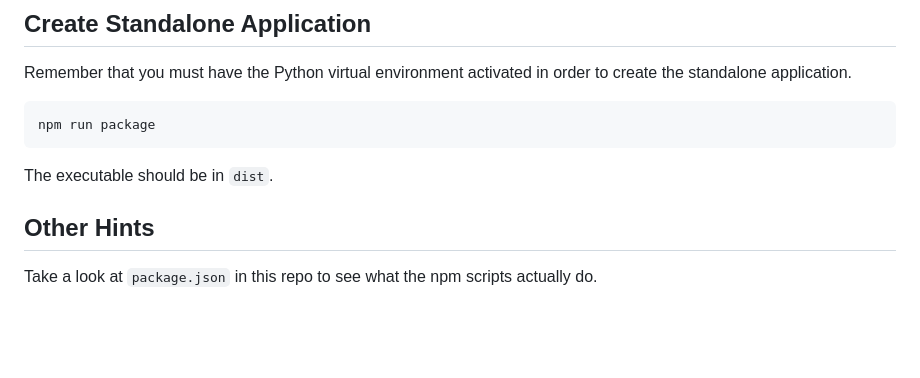
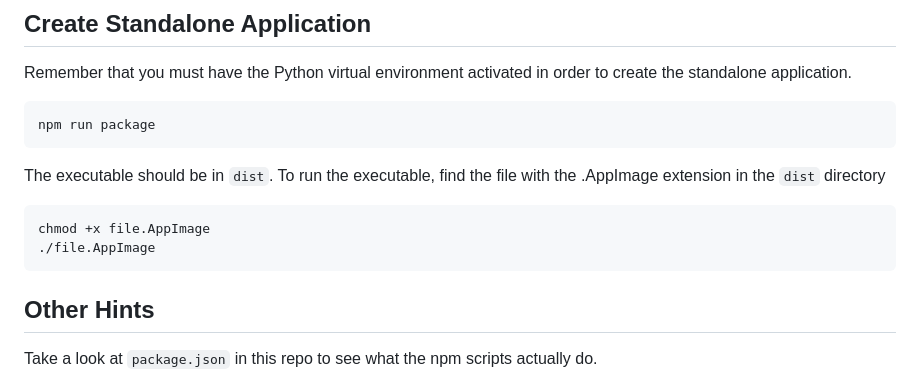
Before and after one commit to aswenor/electron-tesserae, a Markdown page: README.md, the part around the change printed below. Drawn GitHub-style; blank space fills up the shorter version.

````diff
--- a/README.md
+++ b/README.md
@@ -112,6 +121,12 @@ npm run package
 ```
 
 The executable should be in `dist`.
+To run the executable, find the file with the .AppImage extension in the `dist` directory
+
+```
+chmod +x file.AppImage
+./file.AppImage
+```
 
 ## Other Hints
 
````
Also changed, not shown: other parts of README.md (+16 -7 lines).
